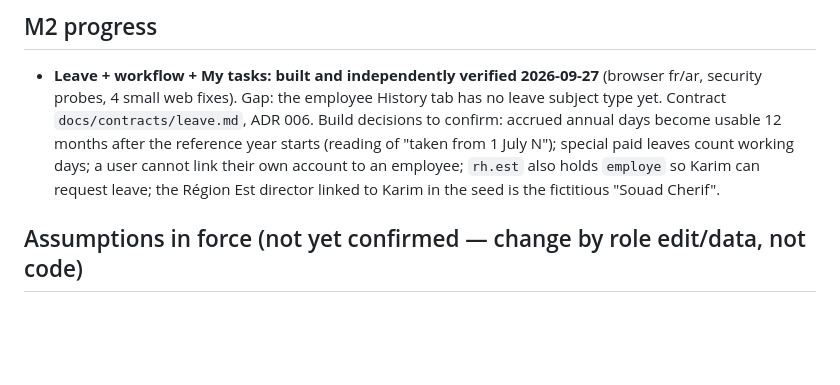
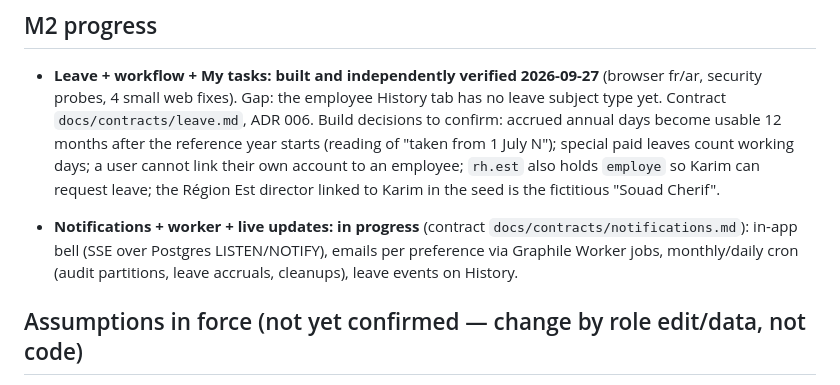
Before and after one commit to badrey77/hrforce-next, a Markdown page: docs/HANDOFF.md, the part around the change. GitHub-like rendering; blank space fills up the shorter version.

Commit message:
docs: Notifications, worker and live updates contract
Co-Authored-By: Claude Opus 5.5 <noreply@anthropic.com>
Claude-Session: https://claude.ai/code/session_01QXM1pNBFcoHDH1qdq9ztQm

```diff
--- a/docs/HANDOFF.md
+++ b/docs/HANDOFF.md
@@ -43,6 +43,8 @@ Full gate: `npm ci && npm run lint && npm run typecheck && TEST_DATABASE_URL=…
 - **Leave + workflow + My tasks: built and independently verified 2026-09-27** (browser fr/ar, security probes, 4 small web fixes). Gap: the employee History tab has no leave subject type yet.
   Contract `docs/contracts/leave.md`, ADR 006. Build decisions to confirm: accrued annual days become usable 12 months after the reference year starts (reading of "taken from 1 July N"); special paid leaves count working days; a user cannot link their own account to an employee; `rh.est` also holds `employe` so Karim can request leave; the Région Est director linked to Karim in the seed is the fictitious "Souad Cherif".
 
+- **Notifications + worker + live updates: in progress** (contract `docs/contracts/notifications.md`): in-app bell (SSE over Postgres LISTEN/NOTIFY), emails per preference via Graphile Worker jobs, monthly/daily cron (audit partitions, leave accruals, cleanups), leave events on History.
+
 ## Assumptions in force (not yet confirmed — change by role edit/data, not code)
 
 - **Sensitive fields:** only `admin_rh_central` reads/edits salary, RIB, NSS; **no role** holds `employee.medical.read`.
```
Also changed, not shown: docs/contracts/notifications.md (added, +99 -0 lines).
